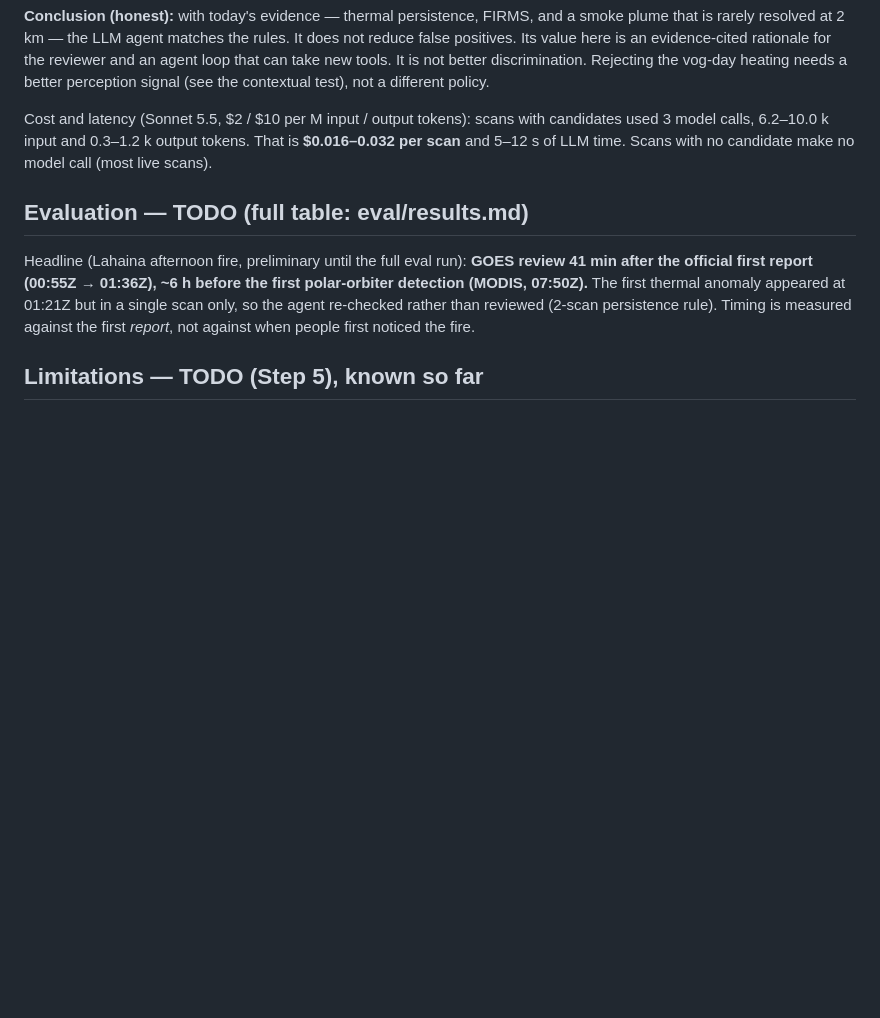
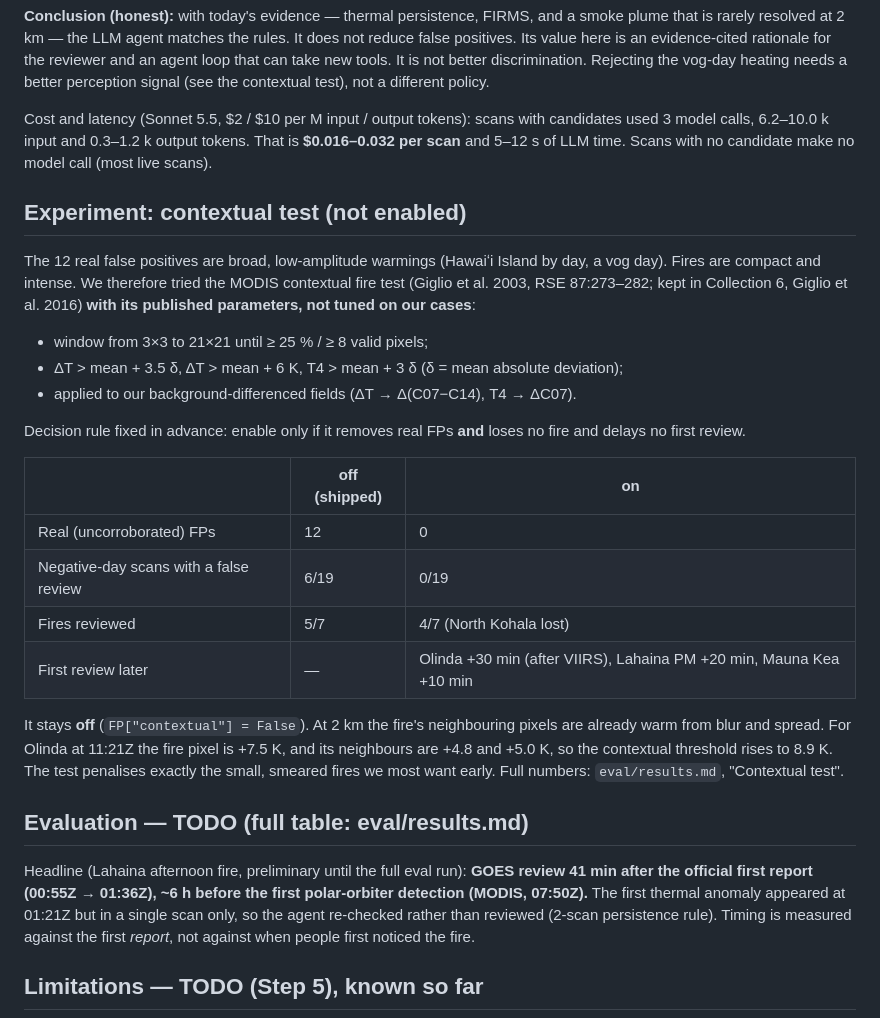
Before and after one commit to nguyenhuulong2222/kahuola-smokewatch, a Markdown page: REPORT.md, the part around the change. GitHub-like rendering; blank space fills up the shorter version.

Commit message:
results.md: Agent vs rules; REPORT: contextual-test experiment (kept off)
Co-Authored-By: Claude Opus 5.5 <noreply@anthropic.com>

```diff
--- a/REPORT.md
+++ b/REPORT.md
@@ -103,6 +103,33 @@ Cost and latency (Sonnet 5.5, $2 / $10 per M input / output tokens): scans with
 used 3 model calls, 6.2–10.0 k input and 0.3–1.2 k output tokens. That is **$0.016–0.032 per
 scan** and 5–12 s of LLM time. Scans with no candidate make no model call (most live scans).
 
+## Experiment: contextual test (not enabled)
+
+The 12 real false positives are broad, low-amplitude warmings (Hawaiʻi Island by day, a vog
+day). Fires are compact and intense. We therefore tried the MODIS contextual fire test
+(Giglio et al. 2003, RSE 87:273–282; kept in Collection 6, Giglio et al. 2016) **with its
+published parameters, not tuned on our cases**:
+
+* window from 3×3 to 21×21 until ≥ 25 % / ≥ 8 valid pixels;
+* ΔT > mean + 3.5 δ, ΔT > mean + 6 K, T4 > mean + 3 δ (δ = mean absolute deviation);
+* applied to our background-differenced fields (ΔT → Δ(C07−C14), T4 → ΔC07).
+
+Decision rule fixed in advance: enable only if it removes real FPs **and** loses no fire
+and delays no first review.
+
+| | off (shipped) | on |
+|---|---|---|
+| Real (uncorroborated) FPs | 12 | 0 |
+| Negative-day scans with a false review | 6/19 | 0/19 |
+| Fires reviewed | 5/7 | 4/7 (North Kohala lost) |
+| First review later | — | Olinda +30 min (after VIIRS), Lahaina PM +20 min, Mauna Kea +10 min |
+
+It stays **off** (`FP["contextual"] = False`). At 2 km the fire's neighbouring pixels are
+already warm from blur and spread. For Olinda at 11:21Z the fire pixel is +7.5 K, and its
+neighbours are +4.8 and +5.0 K, so the contextual threshold rises to 8.9 K. The test
+penalises exactly the small, smeared fires we most want early. Full numbers:
+`eval/results.md`, "Contextual test".
+
 ## Evaluation — TODO (full table: eval/results.md)
 
 Headline (Lahaina afternoon fire, preliminary until the full eval run): **GOES review 41 min
```
Also changed, not shown: eval/results.md (+20 -0 lines).
